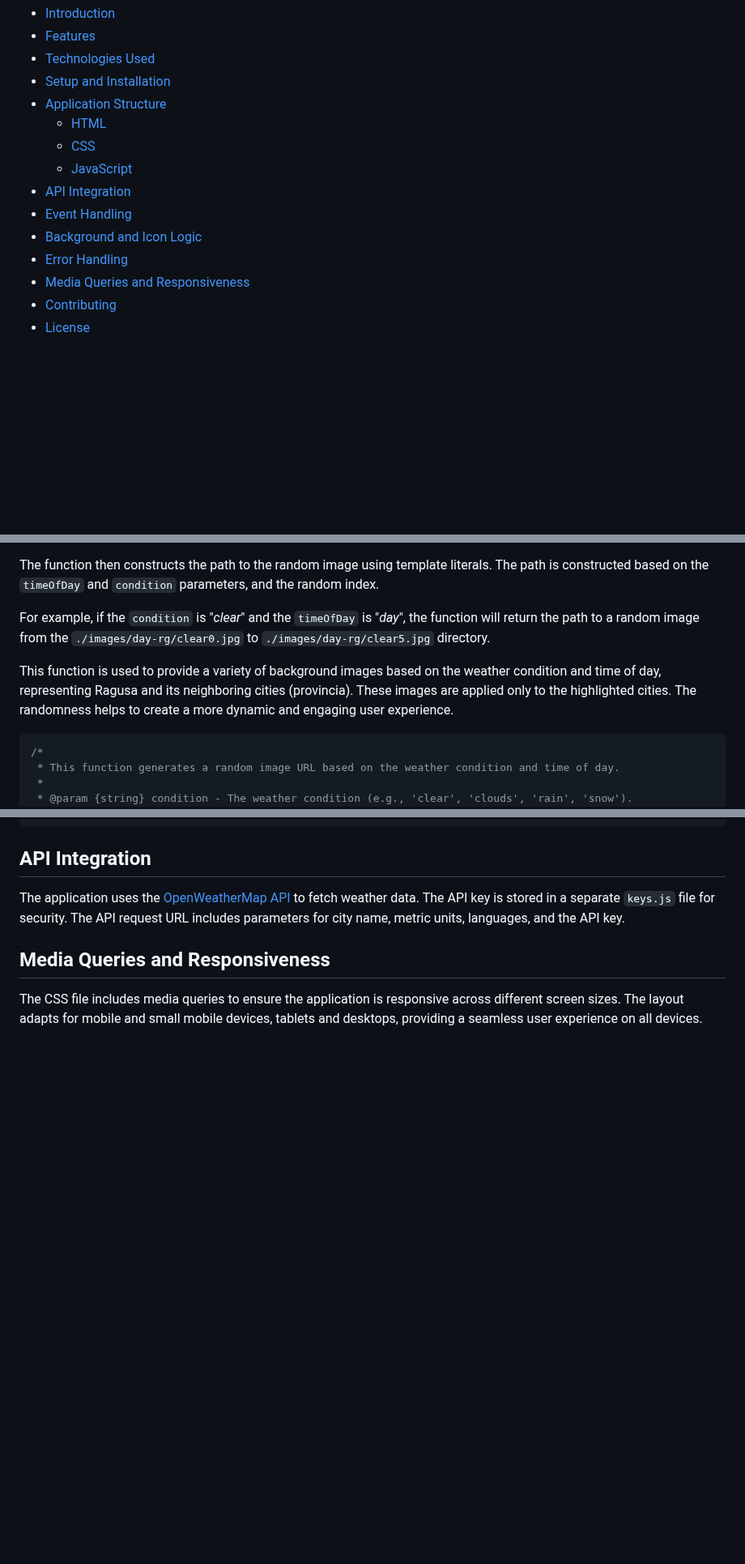
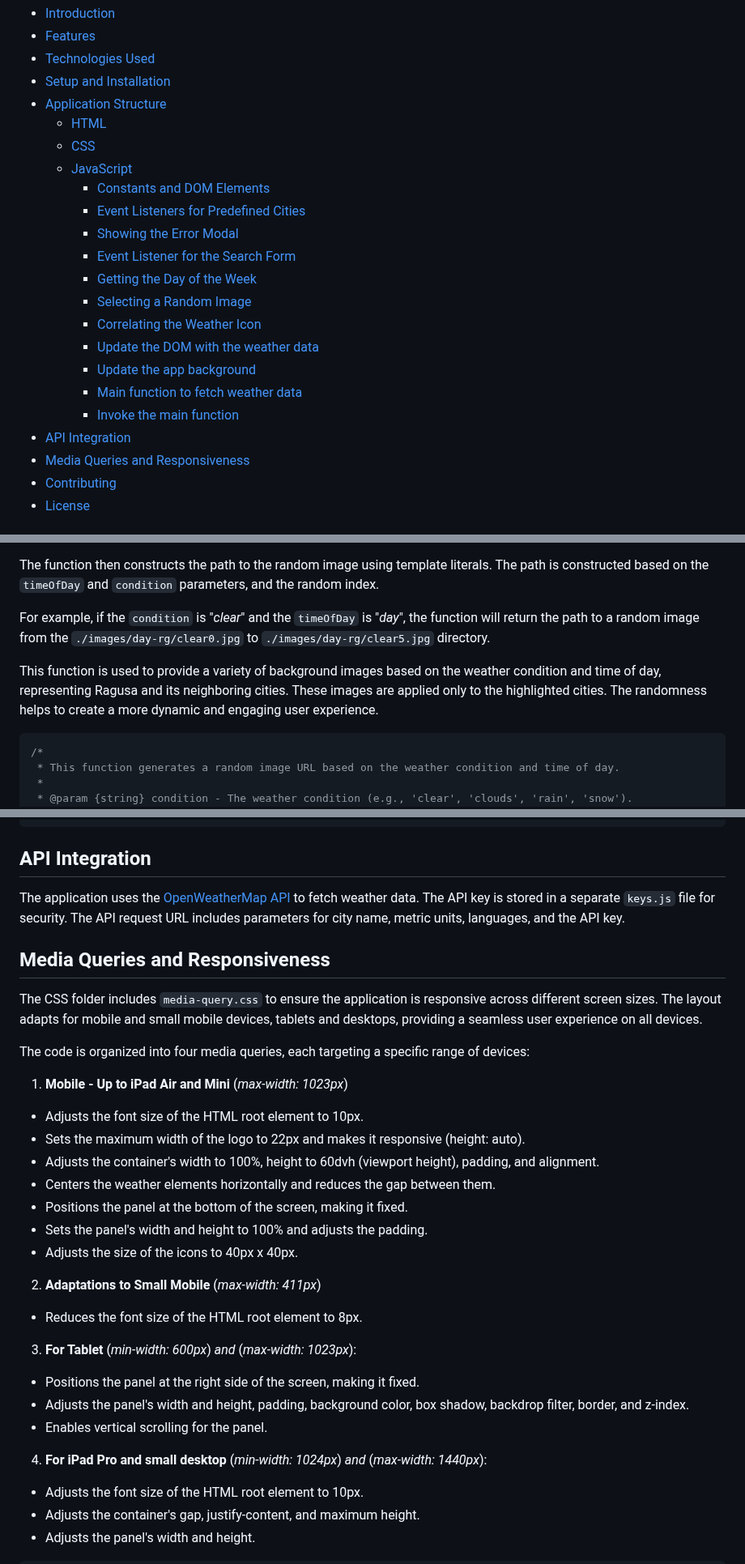
Before and after one commit to GiovanniRaniolo/code-week-meteo-app, a Markdown page: README.md, 3 parts joined by grey strips. Shown at 81% size. Drawn GitHub-style; blank space fills up the shorter version.

Commit message:
docs: update table of contents and add CSS media query info

````diff
--- a/README.md
+++ b/README.md
@@ -19,10 +19,18 @@ Welcome to Ragusa Meteo, a sleek and responsive weather application that provide
     -   [HTML](#html)
     -   [CSS](#css)
     -   [JavaScript](#javascript)
+        - [Constants and DOM Elements](#constants-and-dom-element-selections)
+        - [Event Listeners for Predefined Cities](#event-listeners-for-predefined-cities)
+        - [Showing the Error Modal](#showing-the-error-modal)
+        - [Event Listener for the Search Form](#event-listener-for-the-search-form)
+        - [Getting the Day of the Week](#getting-the-day-of-the-week)
+        - [Selecting a Random Image](#selecting-a-random-image)
+        - [Correlating the Weather Icon](#correlating-the-weather-icon)
+        - [Update the DOM with the weather data](#update-the-dom-with-the-weather-data)
+        - [Update the app background](#update-the-app-background-based-on-the-weather-condition-and-time-of-day)
+        - [Main function to fetch weather data](#main-function-to-fetch-weather-data-from-openweather-api-and-update-the-interface)
+        - [Invoke the main function](#invoke-the-main-function)
 -   [API Integration](#api-integration)
--   [Event Handling](#event-handling)
--   [Background and Icon Logic](#background-and-icon-logic)
--   [Error Handling](#error-handling)
 -   [Media Queries and Responsiveness](#media-queries-and-responsiveness)
 -   [Contributing](#contributing)
 -   [License](#license)
@@ -260,7 +268,7 @@ The function then constructs the path to the random image using template literal
 
 For example, if the `condition` is "*clear*" and the `timeOfDay` is "*day*", the function will return the path to a random image from the `./images/day-rg/clear0.jpg` to `./images/day-rg/clear5.jpg` directory.
 
-This function is used to provide a variety of background images based on the weather condition and time of day, representing Ragusa and its neighboring cities (provincia). These images are applied only to the highlighted cities. The randomness helps to create a more dynamic and engaging user experience.
+This function is used to provide a variety of background images based on the weather condition and time of day, representing Ragusa and its neighboring cities. These images are applied only to the highlighted cities. The randomness helps to create a more dynamic and engaging user experience.
 
 ```js
 /*
@@ -559,4 +567,34 @@ The application uses the [OpenWeatherMap API](https://openweathermap.org/api) to
 
 ## Media Queries and Responsiveness
 
-The CSS file includes media queries to ensure the application is responsive across different screen sizes. The layout adapts for mobile and small mobile devices, tablets and desktops, providing a seamless user experience on all devices.
+The CSS folder includes ```media-query.css``` to ensure the application is responsive across different screen sizes. The layout adapts for mobile and small mobile devices, tablets and desktops, providing a seamless user experience on all devices.
+
+The code is organized into four media queries, each targeting a specific range of devices:
+
+1. **Mobile - Up to iPad Air and Mini** (*max-width: 1023px*)
+
+- Adjusts the font size of the HTML root element to 10px.
+- Sets the maximum width of the logo to 22px and makes it responsive (height: auto).
+- Adjusts the container's width to 100%, height to 60dvh (viewport height), padding, and alignment.
+- Centers the weather elements horizontally and reduces the gap between them.
+- Positions the panel at the bottom of the screen, making it fixed.
+- Sets the panel's width and height to 100% and adjusts the padding.
+- Adjusts the size of the icons to 40px x 40px.
+
+2. **Adaptations to Small Mobile** (*max-width: 411px*)
+
+- Reduces the font size of the HTML root element to 8px.
+
+3. **For Tablet** (*min-width: 600px*) *and* (*max-width: 1023px*):
+
+- Positions the panel at the right side of the screen, making it fixed.
+- Adjusts the panel's width and height, padding, background color, box shadow, backdrop filter, border, and z-index.
+- Enables vertical scrolling for the panel.
+
+4. **For iPad Pro and small desktop** (*min-width: 1024px*) *and* (*max-width: 1440px*):
+
+- Adjusts the font size of the HTML root element to 10px.
+- Adjusts the container's gap, justify-content, and maximum height.
+- Adjusts the panel's width and height.
+
+
````
Also changed, not shown: other parts of README.md (+96 -0 lines).
